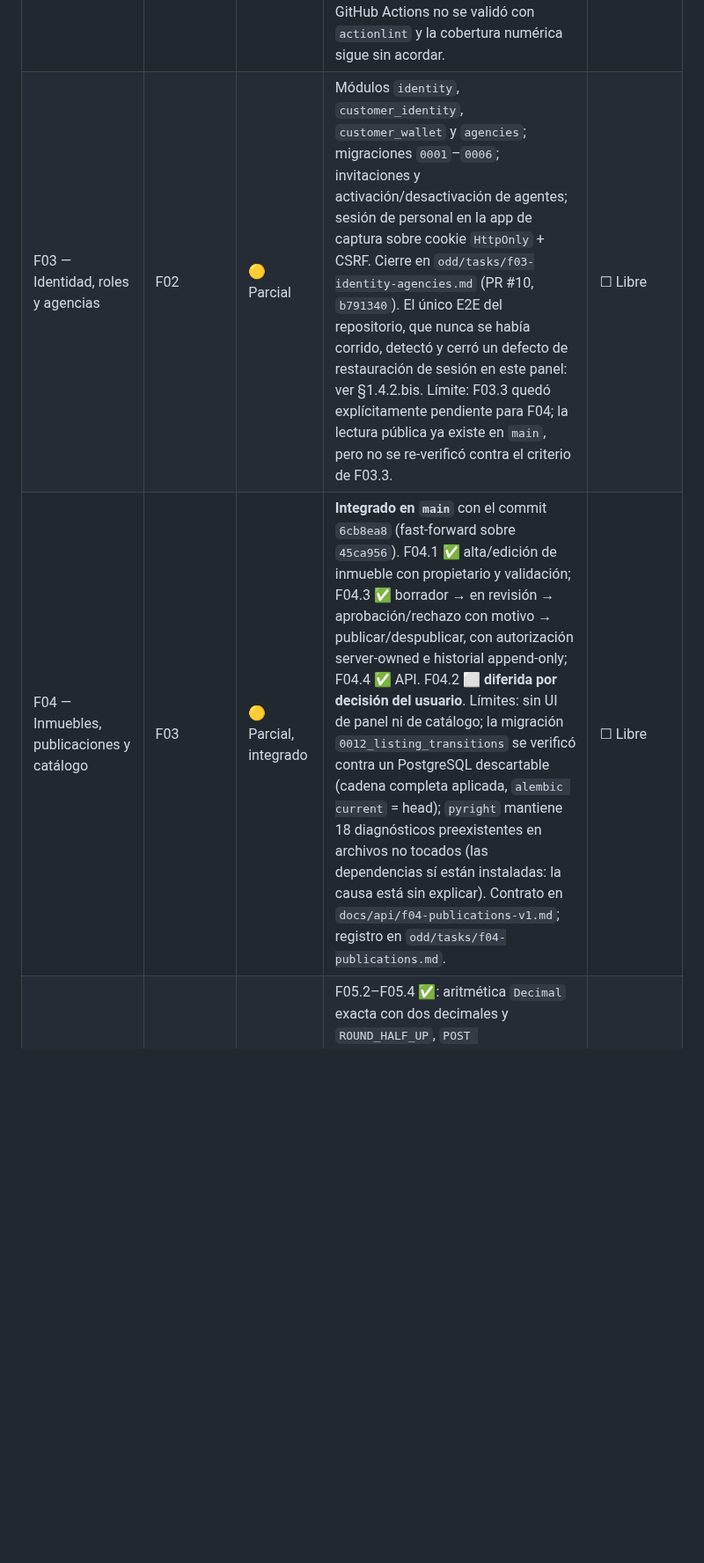
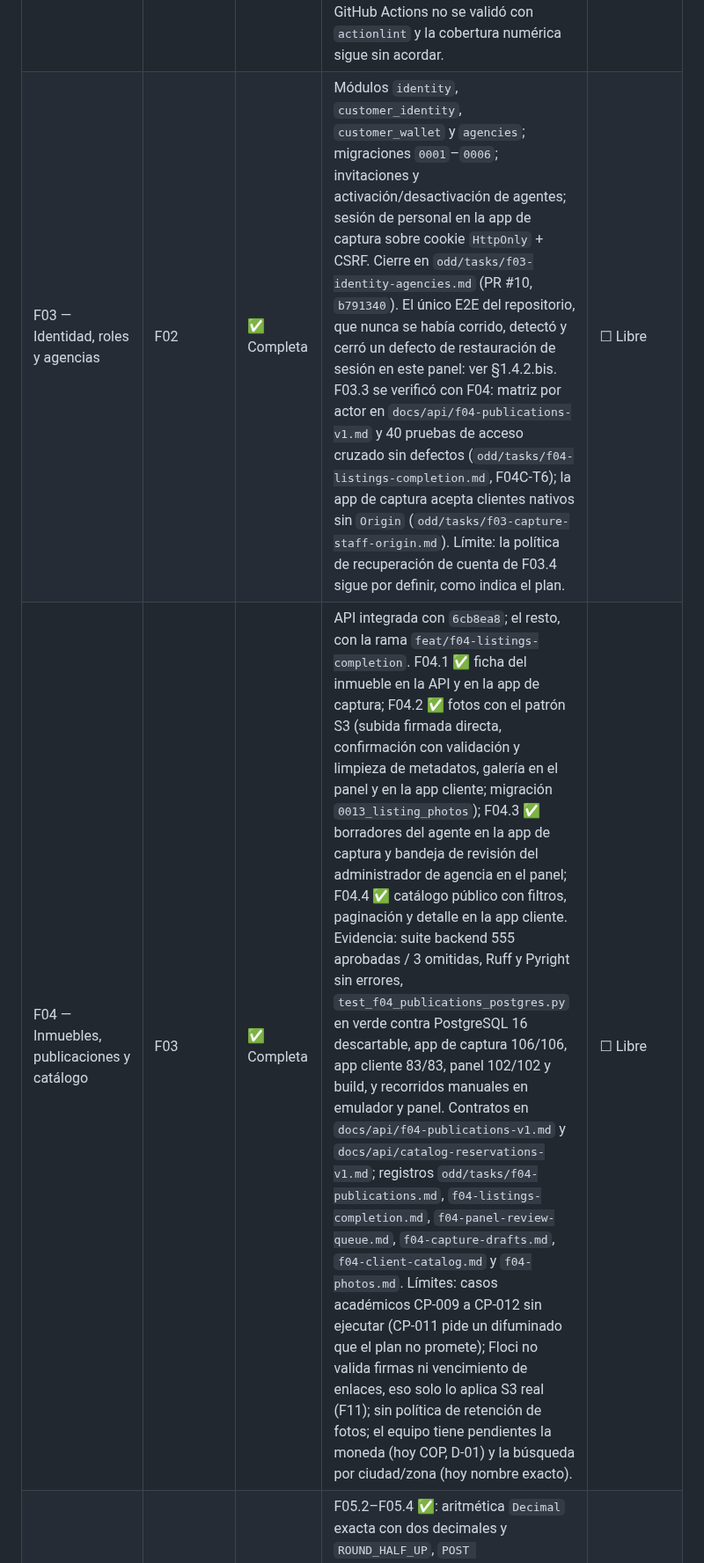
Before and after one commit to Fivoryu/sw1_pro_final_2026_2, a Markdown page: docs/plan-maestro-roomforge.md, the part around one of its changes. Shown at 88% size. Rendered like a GitHub page; blank space fills up the shorter version.

Commit message:
docs(plan): mark F04 complete and refresh surface status

```diff
--- a/docs/plan-maestro-roomforge.md
+++ b/docs/plan-maestro-roomforge.md
@@ -107,7 +107,7 @@ Esa evidencia cubre servicios de desarrollo, no API, panel, IA ni contratos. En
 | F00 — Alcance y contexto | — | 🟡 Parcial | `docs/plan-maestro-roomforge.md`, `docs/redefinicion-roomforge.md` y `docs/propuesta-roomforge-original.md` están versionados. Confirmados COP con dos decimales, depósito fijo por inmueble, wallet externa y cadena limitada a Hardhat local. Siguen abiertos: unidades del depósito, destino del depósito aceptado, firma institucional, testnet y tolerancias AR (§6.1). | ☐ Libre |
 | F01 — Infraestructura local | — | ✅ Completa | `infra/docker/compose.local.yml` con `postgres`, `floci`, `api` y `panel`; `infra/docker/init-local-resources.ps1` idempotente; persistencia tras reinicio y proxies verificados en `odd/tasks/f01-infrastructure-completion.md`. Límite: no existe worker que conectar y las apps móviles no corren en Compose. | ☐ Libre |
 | F02 — Base, UX y automatización | F01 | ✅ Completa | `docs/api/f02-api-contract.md`; `docs/migrations/f02-migration-verification.md` (completo 2026-09-29: base vacía a `head` contra PostgreSQL real, actualización desde `0004` y R6 en `0011_reservation_chain_txns`); `docs/ux/f02-surface-map.md`; `.github/workflows/ci.yml` con jobs de backend, panel, app cliente y app de captura. Límite: la semántica de GitHub Actions no se validó con `actionlint` y la cobertura numérica sigue sin acordar. | ☐ Libre |
-| F03 — Identidad, roles y agencias | F02 | 🟡 Parcial | Módulos `identity`, `customer_identity`, `customer_wallet` y `agencies`; migraciones `0001`–`0006`; invitaciones y activación/desactivación de agentes; sesión de personal en la app de captura sobre cookie `HttpOnly` + CSRF. Cierre en `odd/tasks/f03-identity-agencies.md` (PR #10, `b791340`). El único E2E del repositorio, que nunca se había corrido, detectó y cerró un defecto de restauración de sesión en este panel: ver §1.4.2.bis. Límite: F03.3 quedó explícitamente pendiente para F04; la lectura pública ya existe en `main`, pero no se re-verificó contra el criterio de F03.3. | ☐ Libre |
-| F04 — Inmuebles, publicaciones y catálogo | F03 | 🟡 Parcial, integrado | **Integrado en `main`** con el commit `6cb8ea8` (fast-forward sobre `45ca956`). F04.1 ✅ alta/edición de inmueble con propietario y validación; F04.3 ✅ borrador → en revisión → aprobación/rechazo con motivo → publicar/despublicar, con autorización server-owned e historial append-only; F04.4 ✅ API. F04.2 ⬜ **diferida por decisión del usuario**. Límites: sin UI de panel ni de catálogo; la migración `0012_listing_transitions` se verificó contra un PostgreSQL descartable (cadena completa aplicada, `alembic current` = head); `pyright` mantiene 18 diagnósticos preexistentes en archivos no tocados (las dependencias sí están instaladas: la causa está sin explicar). Contrato en `docs/api/f04-publications-v1.md`; registro en `odd/tasks/f04-publications.md`. | ☐ Libre |
+| F03 — Identidad, roles y agencias | F02 | ✅ Completa | Módulos `identity`, `customer_identity`, `customer_wallet` y `agencies`; migraciones `0001`–`0006`; invitaciones y activación/desactivación de agentes; sesión de personal en la app de captura sobre cookie `HttpOnly` + CSRF. Cierre en `odd/tasks/f03-identity-agencies.md` (PR #10, `b791340`). El único E2E del repositorio, que nunca se había corrido, detectó y cerró un defecto de restauración de sesión en este panel: ver §1.4.2.bis. F03.3 se verificó con F04: matriz por actor en `docs/api/f04-publications-v1.md` y 40 pruebas de acceso cruzado sin defectos (`odd/tasks/f04-listings-completion.md`, F04C-T6); la app de captura acepta clientes nativos sin `Origin` (`odd/tasks/f03-capture-staff-origin.md`). Límite: la política de recuperación de cuenta de F03.4 sigue por definir, como indica el plan. | ☐ Libre |
+| F04 — Inmuebles, publicaciones y catálogo | F03 | ✅ Completa | API integrada con `6cb8ea8`; el resto, con la rama `feat/f04-listings-completion`. F04.1 ✅ ficha del inmueble en la API y en la app de captura; F04.2 ✅ fotos con el patrón S3 (subida firmada directa, confirmación con validación y limpieza de metadatos, galería en el panel y en la app cliente; migración `0013_listing_photos`); F04.3 ✅ borradores del agente en la app de captura y bandeja de revisión del administrador de agencia en el panel; F04.4 ✅ catálogo público con filtros, paginación y detalle en la app cliente. Evidencia: suite backend 555 aprobadas / 3 omitidas, Ruff y Pyright sin errores, `test_f04_publications_postgres.py` en verde contra PostgreSQL 16 descartable, app de captura 106/106, app cliente 83/83, panel 102/102 y build, y recorridos manuales en emulador y panel. Contratos en `docs/api/f04-publications-v1.md` y `docs/api/catalog-reservations-v1.md`; registros `odd/tasks/f04-publications.md`, `f04-listings-completion.md`, `f04-panel-review-queue.md`, `f04-capture-drafts.md`, `f04-client-catalog.md` y `f04-photos.md`. Límites: casos académicos CP-009 a CP-012 sin ejecutar (CP-011 pide un difuminado que el plan no promete); Floci no valida firmas ni vencimiento de enlaces, eso solo lo aplica S3 real (F11); sin política de retención de fotos; el equipo tiene pendientes la moneda (hoy COP, D-01) y la búsqueda por ciudad/zona (hoy nombre exacto). | ☐ Libre |
 | F05 — Mobiliario, precios y ofertas | F04 | 🟡 Parcial | F05.2–F05.4 ✅: aritmética `Decimal` exacta con dos decimales y `ROUND_HALF_UP`, `POST /api/v1/quotes` con snapshot inmutable, vencimiento a 15 minutos, invalidación por `offer_version` y límite de 10 solicitudes por IP por minuto. F05.1 🟡: `ListingExtra` con ID estable, nombre y precio, sin categoría, habitación, dimensiones/procedencia ni vínculo visual, y sin UI de selección. | ☐ Libre |
 | F06 — Modelo editable y recorrido | F02 | ⬜ Pendiente | No hay visor ni editor integrados; `docs/spikes/` conserva bitácoras exploratorias, no implementación. | ☐ Libre |
```
Also changed, not shown: other parts of docs/plan-maestro-roomforge.md (+5 -3 lines), AGENTS.md (+5 -4 lines), odd/tasks/f03-identity-agencies.md (+11 -0 lines).
